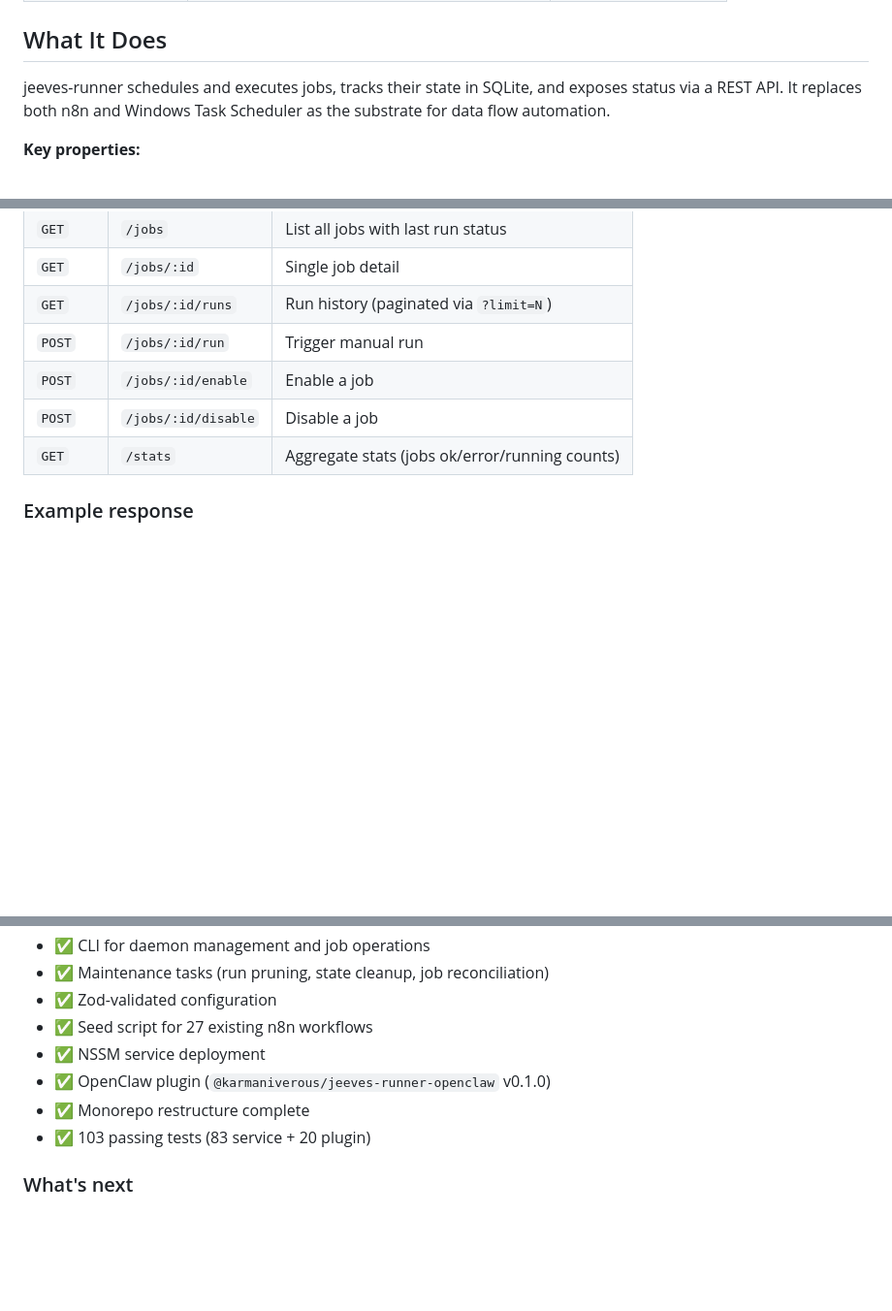
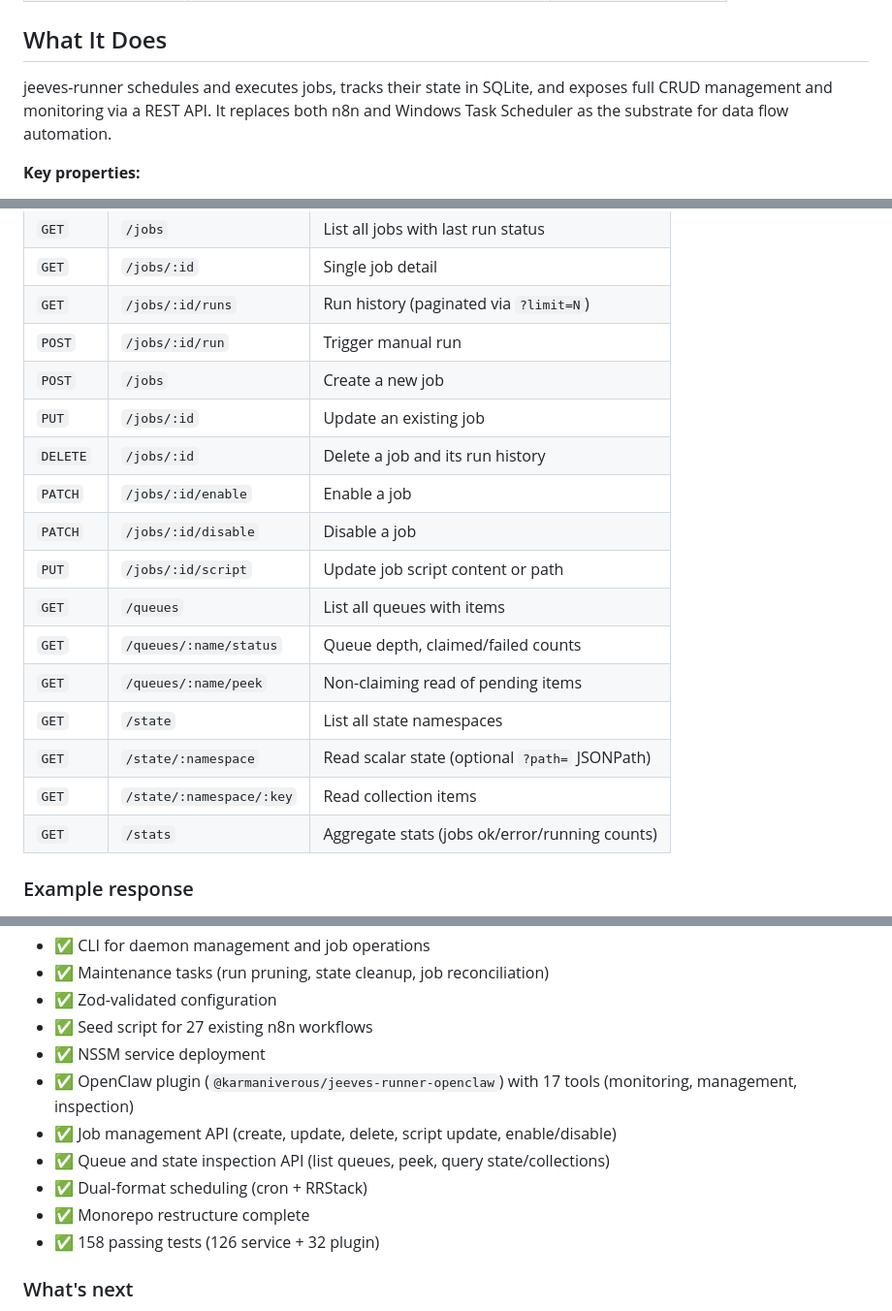
Before and after one commit to karmaniverous/jeeves-runner, a Markdown page: README.md, 3 parts joined by grey strips. Shown at 97% size. GitHub-like rendering; blank space fills up the shorter version.

Commit message:
docs: update SKILL.md, guides, and README for v0.6.0 tools
Phase 6: Documentation for v0.6.0

- SKILL.md: add Management Tools, Queue & State Inspection, RRStack Scheduling sections
- Update HTTP API table with all 18 endpoints
- Update tool count from 7 to 17 across all docs
- openclaw-integration.md: document all 17 tools with parameters
- README.md: add management/inspection capabilities to feature list
- Update test count in README (158 = 126 service + 32 plugin)

```diff
--- a/README.md
+++ b/README.md
@@ -17,7 +17,7 @@ This repository is a monorepo containing two packages:
 
 ## What It Does
 
-jeeves-runner schedules and executes jobs, tracks their state in SQLite, and exposes status via a REST API. It replaces both n8n and Windows Task Scheduler as the substrate for data flow automation.
+jeeves-runner schedules and executes jobs, tracks their state in SQLite, and exposes full CRUD management and monitoring via a REST API. It replaces both n8n and Windows Task Scheduler as the substrate for data flow automation.
 
 **Key properties:**
 
@@ -135,8 +135,18 @@ The runner exposes a REST API on `localhost` (not externally accessible by defau
 | `GET` | `/jobs/:id` | Single job detail |
 | `GET` | `/jobs/:id/runs` | Run history (paginated via `?limit=N`) |
 | `POST` | `/jobs/:id/run` | Trigger manual run |
-| `POST` | `/jobs/:id/enable` | Enable a job |
-| `POST` | `/jobs/:id/disable` | Disable a job |
+| `POST` | `/jobs` | Create a new job |
+| `PUT` | `/jobs/:id` | Update an existing job |
+| `DELETE` | `/jobs/:id` | Delete a job and its run history |
+| `PATCH` | `/jobs/:id/enable` | Enable a job |
+| `PATCH` | `/jobs/:id/disable` | Disable a job |
+| `PUT` | `/jobs/:id/script` | Update job script content or path |
+| `GET` | `/queues` | List all queues with items |
+| `GET` | `/queues/:name/status` | Queue depth, claimed/failed counts |
+| `GET` | `/queues/:name/peek` | Non-claiming read of pending items |
+| `GET` | `/state` | List all state namespaces |
+| `GET` | `/state/:namespace` | Read scalar state (optional `?path=` JSONPath) |
+| `GET` | `/state/:namespace/:key` | Read collection items |
 | `GET` | `/stats` | Aggregate stats (jobs ok/error/running counts) |
 
 ### Example response
@@ -399,9 +409,12 @@ jeeves-runner is one component of a four-part platform:
 - ✅ Zod-validated configuration
 - ✅ Seed script for 27 existing n8n workflows
 - ✅ NSSM service deployment
-- ✅ OpenClaw plugin (`@karmaniverous/jeeves-runner-openclaw` v0.1.0)
+- ✅ OpenClaw plugin (`@karmaniverous/jeeves-runner-openclaw`) with 17 tools (monitoring, management, inspection)
+- ✅ Job management API (create, update, delete, script update, enable/disable)
+- ✅ Queue and state inspection API (list queues, peek, query state/collections)
+- ✅ Dual-format scheduling (cron + RRStack)
 - ✅ Monorepo restructure complete
-- ✅ 103 passing tests (83 service + 20 plugin)
+- ✅ 158 passing tests (126 service + 32 plugin)
 
 ### What's next
 
```
Also changed, not shown: 2 other files.
